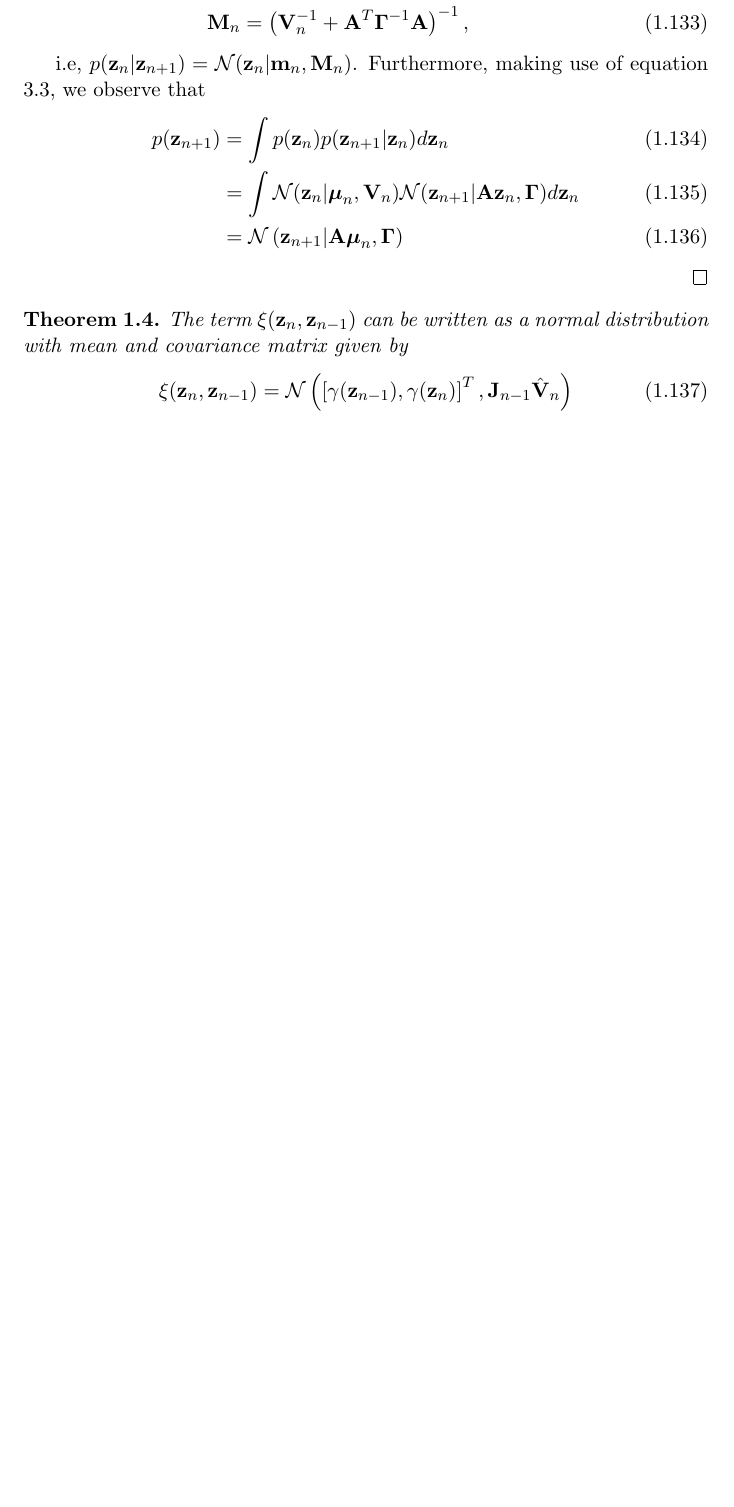
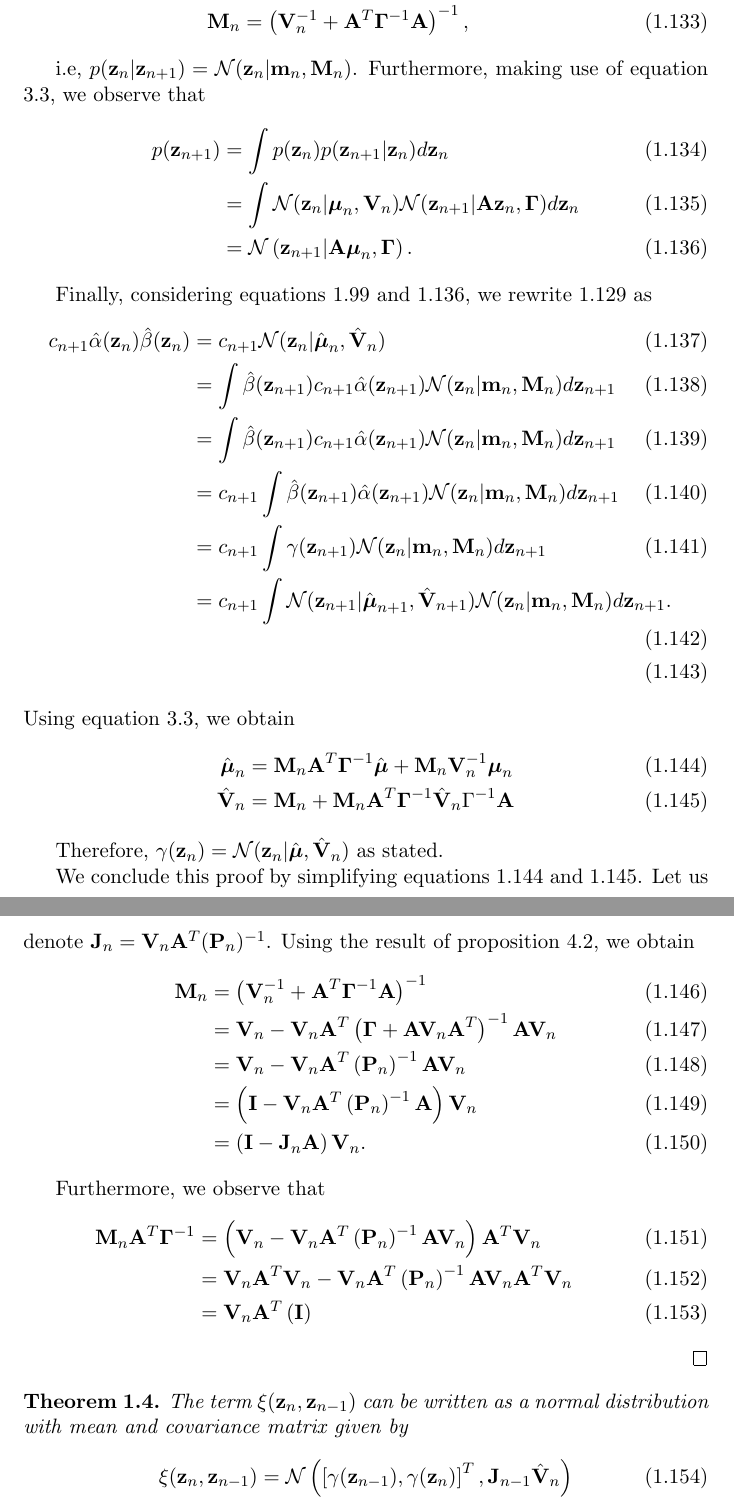
Before and after one commit to gerdm/QMUL, a LaTeX thesis (MTHM038-project-dissertation/drafts/lds-kf.tex): part of page 16 of 20 before the commit and two parts of pages 16 and 17 of 21 after it, the two joined at a grey line, cut so that both start at the same text, the shorter picture padded with empty space. Compiled offline with pdfLaTeX.

Commit message:
MTHM038-mod: intro, write backward proof

```diff
--- a/MTHM038-project-dissertation/drafts/lds-kf.tex
+++ b/MTHM038-project-dissertation/drafts/lds-kf.tex
@@ -571,7 +571,42 @@ This last two propositions can be used to show that $\gamma(\z_n)$ is a normal p
 	\begin{align}
 		p(\z_{n+1}) &= \int p(\z_n) p(\z_{n+1} \vert \z_n) d\z_n\\
 					&= \int \mathcal{N}(\z_n \vert\boldsymbol\mu_n, {\bf V}_n) \mathcal{N}(\z_{n+1} \vert {\bf A}\z_n, \boldsymbol\Gamma) d\z_n\\
-					&= \mathcal{N}\left(\z_{n+1} \vert {\bf A}\boldsymbol\mu_n, \boldsymbol\Gamma\right)
+					&= \mathcal{N}\left(\z_{n+1} \vert {\bf A}\boldsymbol\mu_n, \boldsymbol\Gamma\right) \label{eq:part-zn+1-marginal}.
+	\end{align}
+
+	% It follows that c_n+1 alpha beta is normal distribution since the right-hand part of the equation is the result
+	% of marginalising and conditioning normals
+	Finally, considering equations \ref{eq:part-cnzn-rewrite} and \ref{eq:part-zn+1-marginal}, we rewrite \ref{eq:part-c-alpha-beta} as
+	\begin{align}
+		c_{n+1}\hat\alpha(\z_n)\hat\beta(\z_n) &= c_{n+1} \mathcal{N}(\z_{n} \vert \hat{\boldsymbol\mu}_n, \hat{\bf V}_n)\\
+		&= \int \hat\beta(\z_{n+1}) c_{n+1} \hat\alpha(\z_{n+1})\mathcal{N}(\z_n \vert {\bf m}_n, {\bf M}_n) d\z_{n+1}\\
+		&= \int \hat\beta(\z_{n+1}) c_{n+1} \hat\alpha(\z_{n+1})\mathcal{N}(\z_n \vert {\bf m}_n, {\bf M}_n)d\z_{n+1}\\
+		&= c_{n+1}\int \hat\beta(\z_{n+1}) \hat\alpha(\z_{n+1})\mathcal{N}(\z_n \vert {\bf m}_n, {\bf M}_n)d\z_{n+1}\\
+		&= c_{n+1}\int \gamma(\z_{n+1})\mathcal{N}(\z_n \vert {\bf m}_n, {\bf M}_n) d\z_{n+1}\\
+		&= c_{n+1}\int \mathcal{N}(\z_{n+1} \vert \hat{\boldsymbol\mu}_{n+1}, \hat{\bf V}_{n+1})\mathcal{N}(\z_n \vert {\bf m}_n, {\bf M}_n)d\z_{n+1}.\\
+	\end{align}
+	Using equation \ref{eq:normal-marginal}, we obtain
+	\begin{align}
+		\hat{\boldsymbol{\mu}}_n &= {\bf M}_n {\bf A}^T \boldsymbol\Gamma ^{-1} \hat{\boldsymbol{\mu}} + {\bf M}_n {\bf V}_n^{-1} \boldsymbol\mu_n \label{eq:part-muhat-1}\\
+		\hat{{\bf V}}_n&= {\bf M}_n + {\bf M}_n {\bf A}^T \boldsymbol{\Gamma}^{-1} \hat{\bf V}_n\Gamma^{-1}{\bf A} \label{eq:part-Vhat-1}
+	\end{align}
+
+	Therefore, $\gamma(\z_n) = \mathcal{N}(\z_n \vert \hat{\boldsymbol{\mu}}, \hat {\bf V}_n)$ as stated.
+
+	We conclude this proof by simplifying equations \ref{eq:part-muhat-1} and \ref{eq:part-Vhat-1}.  Let us denote ${\bf J}_n = {\bf V}_n{\bf A}^T({\bf P}_n)^{-1}$. Using the result of proposition \ref{prop:woodbury-identity}, we obtain
+	\begin{align}
+		{\bf M}_n &= \left({\bf V}_n^{-1} + {\bf A}^T \boldsymbol\Gamma^{-1} {\bf A}\right)^{-1}\\
+			&= {\bf V}_n - {\bf V}_n{\bf A}^T\left(\boldsymbol\Gamma + {\bf A}{\bf V}_n {\bf A}^T\right)^{-1}{\bf A}{\bf V}_n\\
+			&= {\bf V}_n - {\bf V}_n{\bf A}^T\left({\bf P}_n\right)^{-1}{\bf A}{\bf V}_n\\
+			&= \left({\bf I} - {\bf V}_n{\bf A}^T\left({\bf P}_n\right)^{-1}{\bf A}\right){\bf V}_n\\
+			&= \left({\bf I} - {\bf J}_n{\bf A}\right){\bf V}_n.
+	\end{align}
+
+	Furthermore, we observe that
+	\begin{align}
+		{\bf M}_n {\bf A}^T \boldsymbol{\Gamma}^{-1} &= \left({\bf V}_n - {\bf V}_n{\bf A}^T\left({\bf P}_n\right)^{-1}{\bf A}{\bf V}_n\right){\bf A}^T{\bf V}_n\\
+		&= {\bf V}_n{\bf A}^T{\bf V}_n - {\bf V}_n{\bf A}^T\left({\bf P}_n\right)^{-1}{\bf A}{\bf V}_n {\bf A}^T{\bf V}_n\\
+		&= {\bf V}_n{\bf A}^T \left({\bf I}\right)
 	\end{align}
 \end{proof}
 
```
